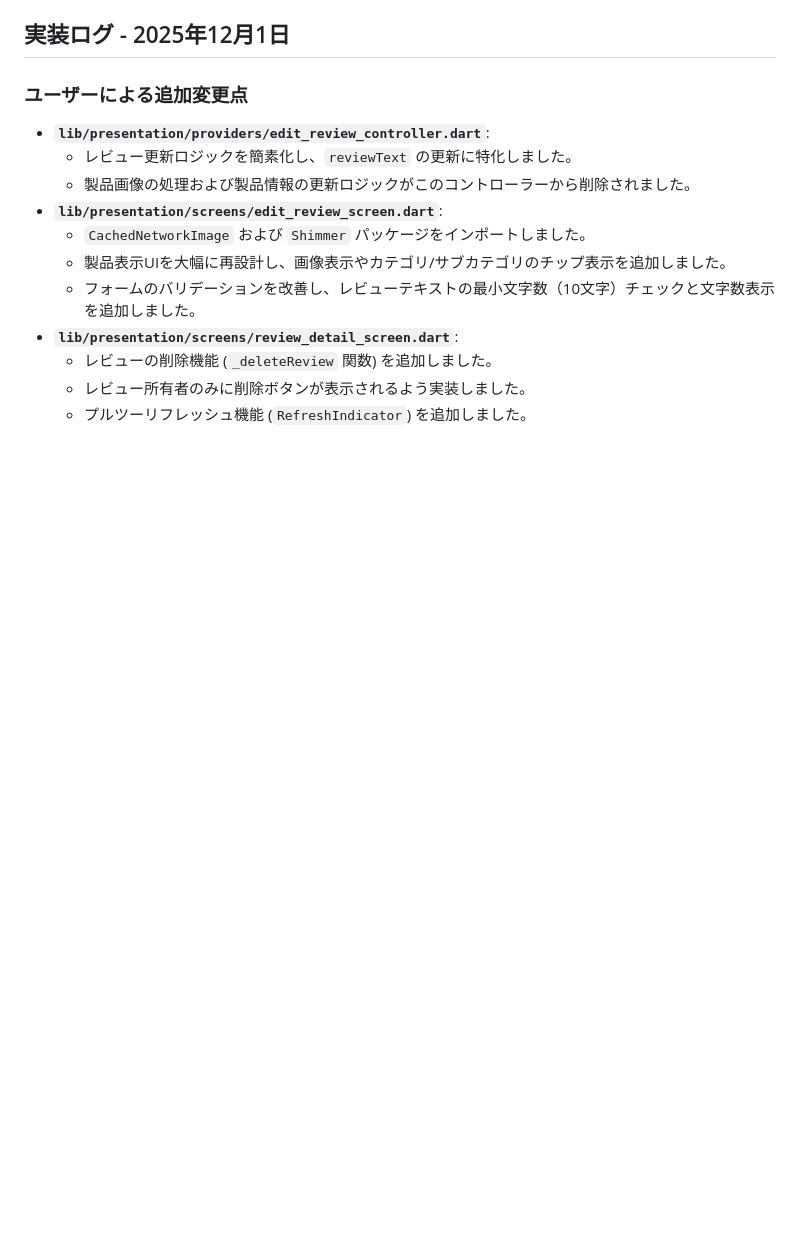
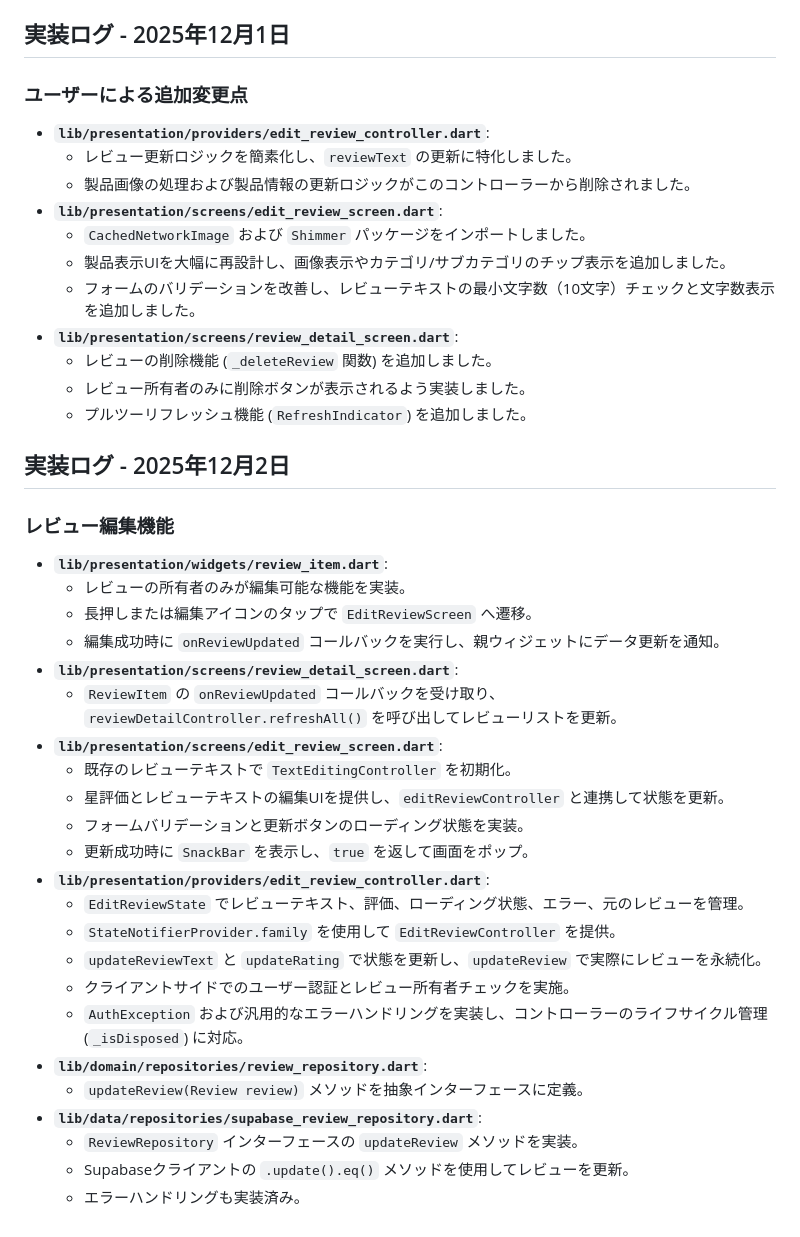
Before and after one commit to kyo09427/favlog_app, a Markdown page: FAVLOG_DEVELOPMENT_ROADMAP.md, the part around the change. GitHub-like rendering; blank space fills up the shorter version.

Commit message:
feat: md.ファイルの更新

```diff
--- a/FAVLOG_DEVELOPMENT_ROADMAP.md
+++ b/FAVLOG_DEVELOPMENT_ROADMAP.md
@@ -389,3 +389,30 @@
     *   レビューの削除機能 (`_deleteReview` 関数) を追加しました。
     *   レビュー所有者のみに削除ボタンが表示されるよう実装しました。
     *   プルツーリフレッシュ機能 (`RefreshIndicator`) を追加しました。
+## 実装ログ - 2025年12月2日
+
+### レビュー編集機能
+
+*   **`lib/presentation/widgets/review_item.dart`**:
+    *   レビューの所有者のみが編集可能な機能を実装。
+    *   長押しまたは編集アイコンのタップで `EditReviewScreen` へ遷移。
+    *   編集成功時に `onReviewUpdated` コールバックを実行し、親ウィジェットにデータ更新を通知。
+*   **`lib/presentation/screens/review_detail_screen.dart`**:
+    *   `ReviewItem` の `onReviewUpdated` コールバックを受け取り、`reviewDetailController.refreshAll()` を呼び出してレビューリストを更新。
+*   **`lib/presentation/screens/edit_review_screen.dart`**:
+    *   既存のレビューテキストで `TextEditingController` を初期化。
+    *   星評価とレビューテキストの編集UIを提供し、`editReviewController` と連携して状態を更新。
+    *   フォームバリデーションと更新ボタンのローディング状態を実装。
+    *   更新成功時に `SnackBar` を表示し、`true` を返して画面をポップ。
+*   **`lib/presentation/providers/edit_review_controller.dart`**:
+    *   `EditReviewState` でレビューテキスト、評価、ローディング状態、エラー、元のレビューを管理。
+    *   `StateNotifierProvider.family` を使用して `EditReviewController` を提供。
+    *   `updateReviewText` と `updateRating` で状態を更新し、`updateReview` で実際にレビューを永続化。
+    *   クライアントサイドでのユーザー認証とレビュー所有者チェックを実施。
+    *   `AuthException` および汎用的なエラーハンドリングを実装し、コントローラーのライフサイクル管理 (`_isDisposed`) に対応。
+*   **`lib/domain/repositories/review_repository.dart`**:
+    *   `updateReview(Review review)` メソッドを抽象インターフェースに定義。
+*   **`lib/data/repositories/supabase_review_repository.dart`**:
+    *   `ReviewRepository` インターフェースの `updateReview` メソッドを実装。
+    *   Supabaseクライアントの `.update().eq()` メソッドを使用してレビューを更新。
+    *   エラーハンドリングも実装済み。
```
Also changed, not shown: README.md (+1 -0 lines).
